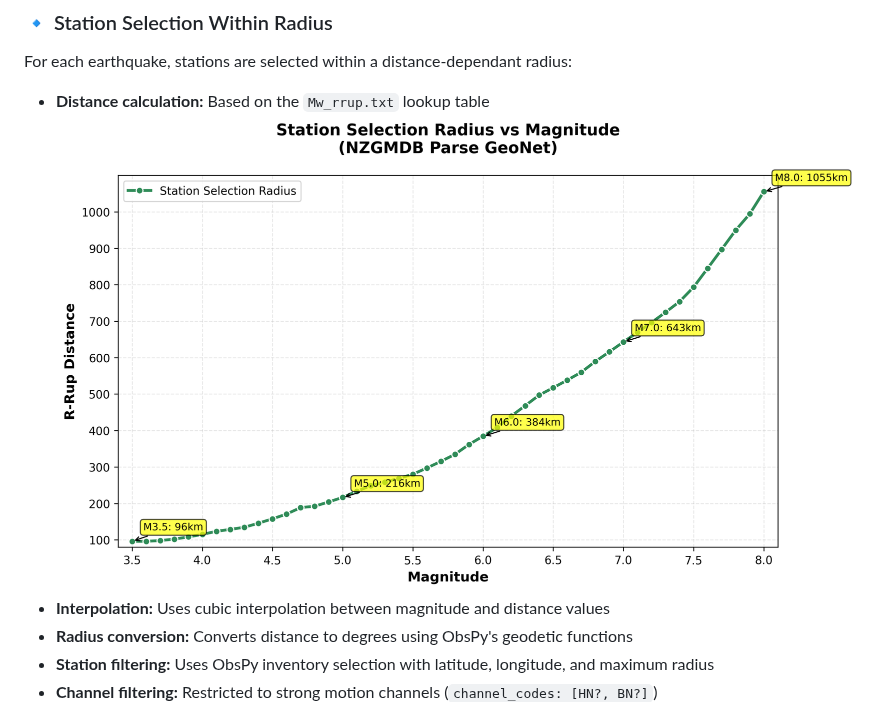
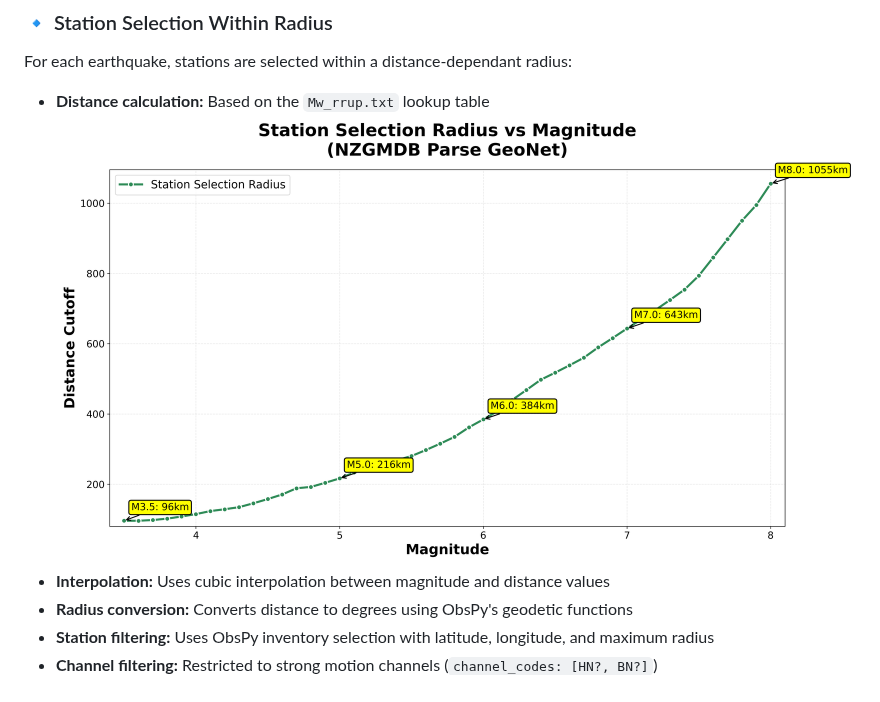
Before and after one commit to ucgmsim/nzgmdb, a Markdown page: wiki/Parse-Geonet.md, the part around the change. GitHub-like rendering; pictures changed too: wiki/images/mw_rrup.png (deleted), wiki/images/mw_rrup_cutoff_plot.png (added).

```diff
--- a/wiki/Parse-Geonet.md
+++ b/wiki/Parse-Geonet.md
@@ -87,7 +87,7 @@ The preferred magnitude selection follows a hierarchical approach:
 For each earthquake, stations are selected within a distance-dependant radius:
 
 - **Distance calculation:** Based on the `Mw_rrup.txt` lookup table
-![](images/mw_rrup.png)
+![](images/mw_rrup_cutoff_plot.png)
 - **Interpolation:** Uses cubic interpolation between magnitude and distance values
 - **Radius conversion:** Converts distance to degrees using ObsPy's geodetic functions
 - **Station filtering:** Uses ObsPy inventory selection with latitude, longitude, and maximum radius
```
Also changed, not shown: 3 other files.
